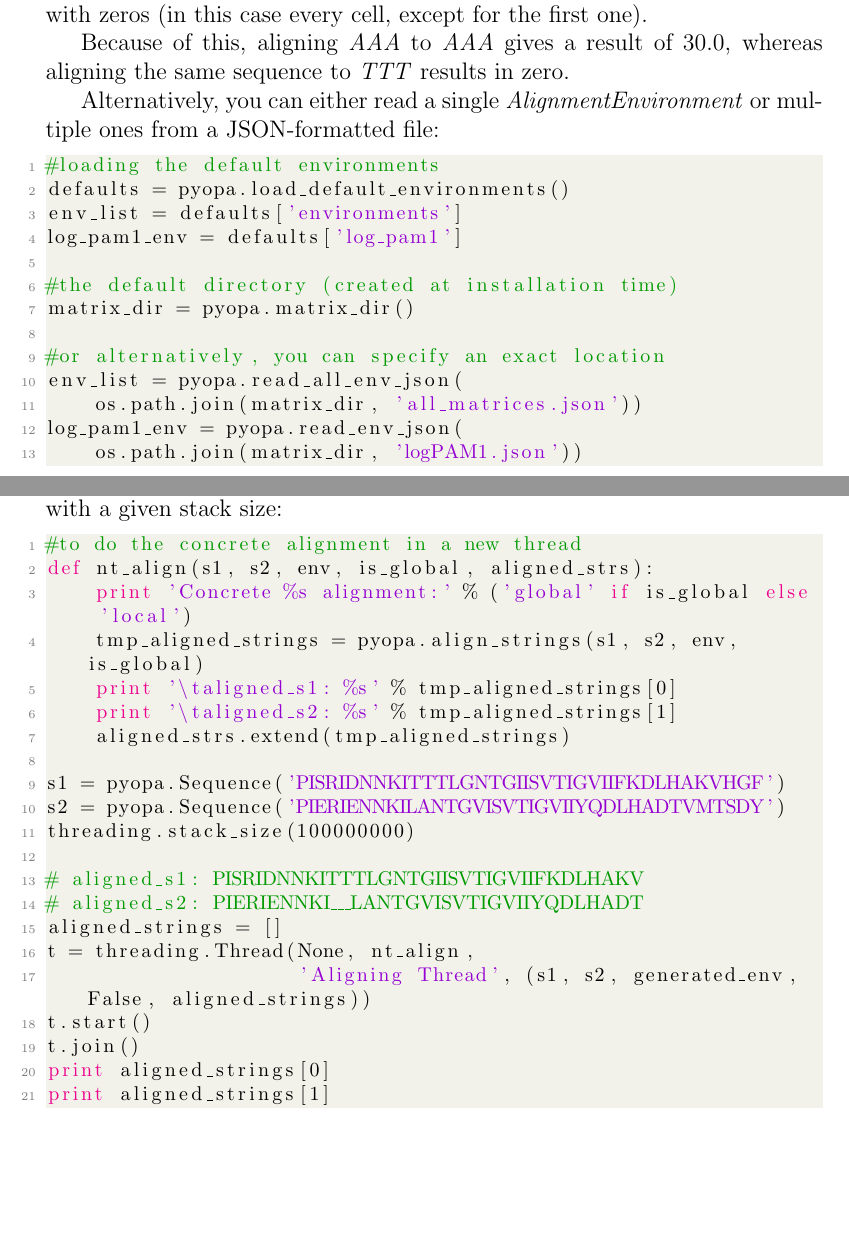
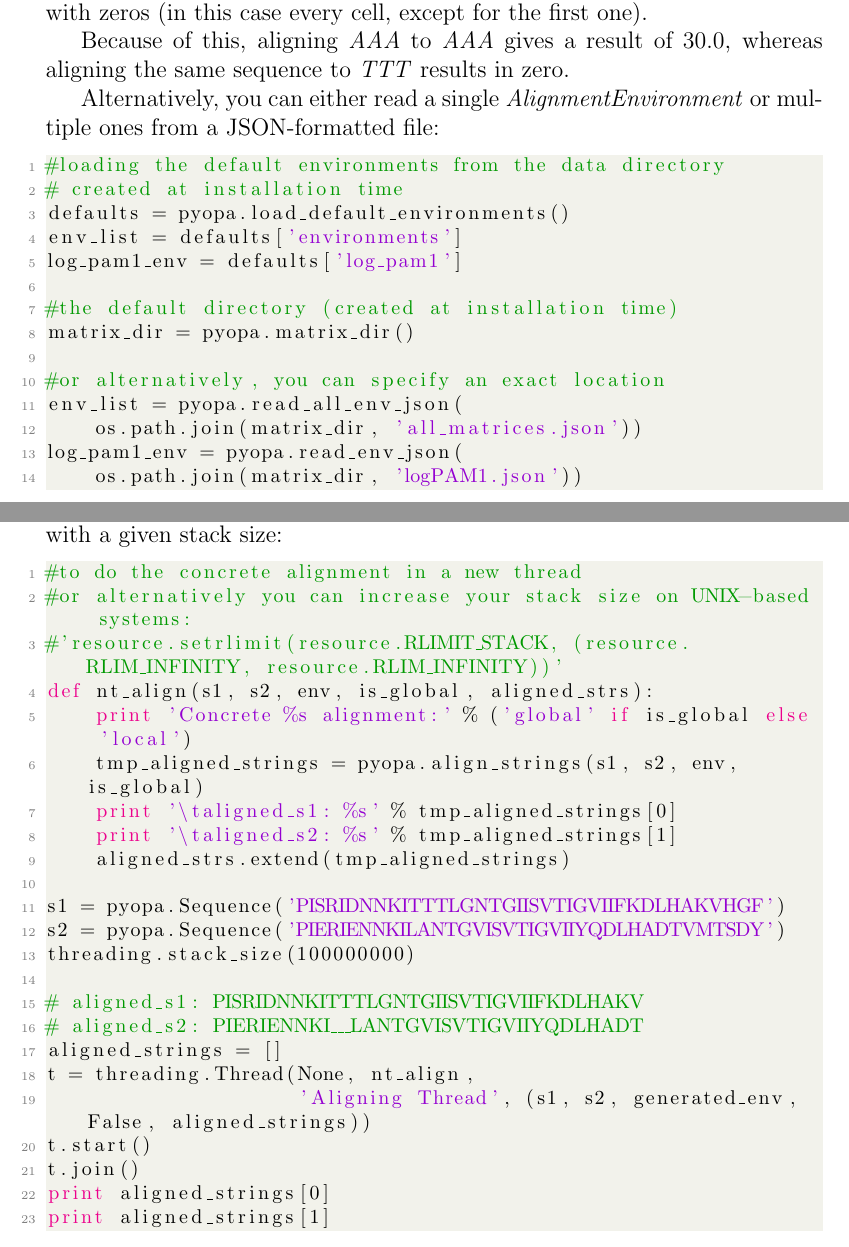
Before and after one commit to DessimozLab/pyopa, a LaTeX document (docs/doc.tex): two parts of pages 6 and 10 of 11, joined at a grey line, cut so that both start at the same text, the shorter picture padded with empty space. Compiled offline with pdfLaTeX.

Commit message:
updated examples and documentation

```diff
--- a/docs/doc.tex
+++ b/docs/doc.tex
@@ -142,7 +142,8 @@ Because of this, aligning \emph{AAA} to \emph{AAA} gives a result of 30.0, where
 
 Alternatively, you can either read a single \alenv{} or multiple ones from a JSON-formatted file:
 \begin{lstlisting}
-#loading the default environments
+#loading the default environments from the data directory
+# created at installation time
 defaults = pyopa.load_default_environments()
 env_list = defaults['environments']
 log_pam1_env = defaults['log_pam1']
@@ -281,6 +282,8 @@ Another, more general approach is to start the operation in a new thread with a
 
 \begin{lstlisting}
 #to do the concrete alignment in a new thread
+#or alternatively you can increase your stack size on UNIX-based systems:
+#'resource.setrlimit(resource.RLIMIT_STACK, (resource.RLIM_INFINITY, resource.RLIM_INFINITY))'
 def nt_align(s1, s2, env, is_global, aligned_strs):
     print 'Concrete %s alignment:' % ('global' if is_global else 'local')
     tmp_aligned_strings = pyopa.align_strings(s1, s2, env, is_global)
```
Also changed, not shown: docs/doc.pdf, docs/doc.tex (2 more changed lines), 1 other file.
